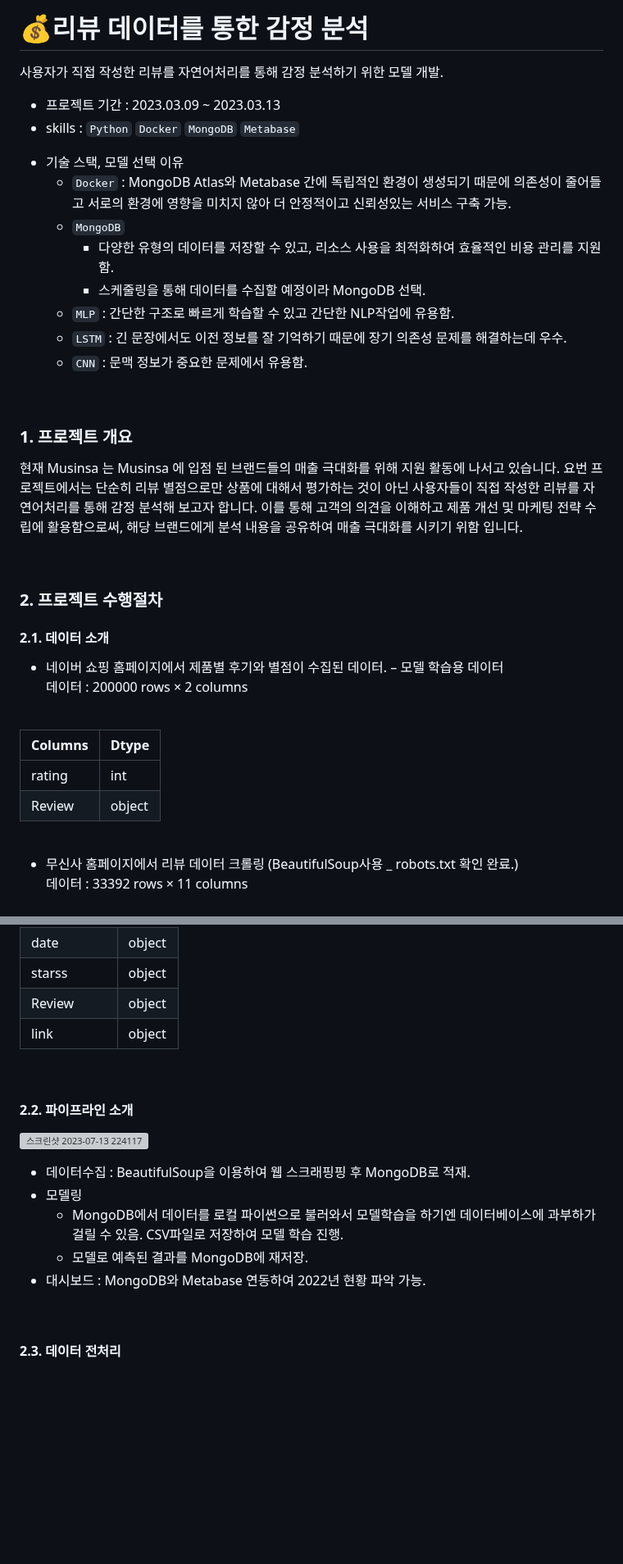
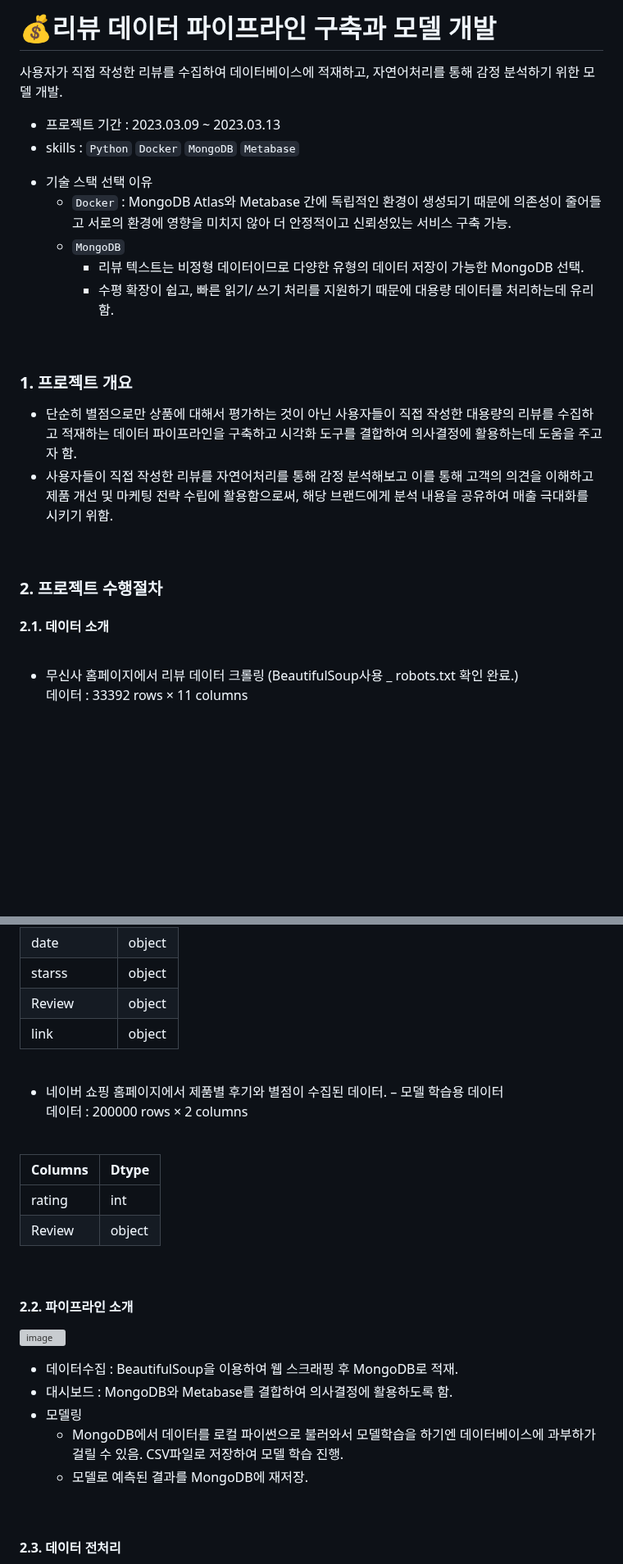
Before and after one commit to KIMJEONGSU/js_portfolio, a Markdown page: review/README.md, 2 parts joined by grey strips. Shown at 82% size. GitHub-like rendering; blank space fills up the shorter version; grey boxes are pictures that could not be loaded.

````diff
--- a/review/README.md
+++ b/review/README.md
@@ -1,36 +1,24 @@
-# 💰리뷰 데이터를 통한 감정 분석
-사용자가 직접 작성한 리뷰를 자연어처리를 통해 감정 분석하기 위한 모델 개발.
+# 💰리뷰 데이터 파이프라인 구축과 모델 개발
+사용자가 직접 작성한 리뷰를 수집하여 데이터베이스에 적재하고, 자연어처리를 통해 감정 분석하기 위한 모델 개발.
 - 프로젝트 기간 : 2023.03.09 ~ 2023.03.13
 - skills : ```Python``` ```Docker``` ```MongoDB``` ```Metabase```
 
-* 기술 스택, 모델 선택 이유
+* 기술 스택 선택 이유
   * ```Docker``` : MongoDB Atlas와 Metabase 간에 독립적인 환경이 생성되기 때문에 의존성이 줄어들고 서로의 환경에 영향을 미치지 않아 더 안정적이고 신뢰성있는 서비스 구축 가능.
   * ```MongoDB```
-    * 다양한 유형의 데이터를 저장할 수 있고, 리소스 사용을 최적화하여 효율적인 비용 관리를 지원함.
-    * 스케줄링을 통해 데이터를 수집할 예정이라 MongoDB 선택.
-  * ```MLP``` : 간단한 구조로 빠르게 학습할 수 있고 간단한 NLP작업에 유용함.
-  * ```LSTM``` : 긴 문장에서도 이전 정보를 잘 기억하기 때문에 장기 의존성 문제를 해결하는데 우수.
-  * ```CNN``` : 문맥 정보가 중요한 문제에서 유용함.
+    * 리뷰 텍스트는 비정형 데이터이므로 다양한 유형의 데이터 저장이 가능한 MongoDB 선택.
+    * 수평 확장이 쉽고, 빠른 읽기/ 쓰기 처리를 지원하기 때문에 대용량 데이터를 처리하는데 유리함.
 
 <br>
 
 ### 1. 프로젝트 개요
-현재 Musinsa 는 Musinsa 에 입점 된 브랜드들의 매출 극대화를 위해 지원 활동에 나서고 있습니다.
-요번 프로젝트에서는 단순히 리뷰 별점으로만 상품에 대해서 평가하는 것이 아닌 사용자들이 직접 작성한 리뷰를 자연어처리를 통해 감정 분석해 보고자 합니다. 이를 통해 고객의 의견을 이해하고 제품 개선 및 마케팅 전략 수립에 활용함으로써, 해당 브랜드에게 분석 내용을 공유하여 매출 극대화를 시키기 위함 입니다.
+- 단순히 별점으로만 상품에 대해서 평가하는 것이 아닌 사용자들이 직접 작성한 대용량의 리뷰를 수집하고 적재하는 데이터 파이프라인을 구축하고 시각화 도구를 결합하여 의사결정에 활용하는데 도움을 주고자 함.
+- 사용자들이 직접 작성한 리뷰를 자연어처리를 통해 감정 분석해보고 이를 통해 고객의 의견을 이해하고 제품 개선 및 마케팅 전략 수립에 활용함으로써, 해당 브랜드에게 분석 내용을 공유하여 매출 극대화를 시키기 위함.
 
 <br>
 
 ### 2. 프로젝트 수행절차
 #### 2.1. 데이터 소개
-* 네이버 쇼핑 홈페이지에서 제품별 후기와 별점이 수집된 데이터. – 모델 학습용 데이터
-  데이터 : 200000 rows × 2 columns
-
-<br>
-
-|Columns|Dtype|
-|--------|-------|
-|rating|int|
-|Review|object|
 
 <br>
 
@@ -55,13 +43,26 @@
 
 <br>
 
+* 네이버 쇼핑 홈페이지에서 제품별 후기와 별점이 수집된 데이터. – 모델 학습용 데이터
+  데이터 : 200000 rows × 2 columns
+
+<br>
+
+|Columns|Dtype|
+|--------|-------|
+|rating|int|
+|Review|object|
+
+<br>
+
 #### 2.2. 파이프라인 소개
-![스크린샷 2023-07-13 224117](https://github.com/KIMJEONGSU/js_portfolio/assets/23291338/d42d6a7f-3d10-441c-aeaf-72a975dd2a53)
-* 데이터수집 : BeautifulSoup을 이용하여 웹 스크래핑핑 후 MongoDB로 적재.
+![image](https://github.com/KIMJEONGSU/js_portfolio/assets/23291338/aead9e9b-b33c-4c44-b270-f36eac640043)
+
+* 데이터수집 : BeautifulSoup을 이용하여 웹 스크래핑 후 MongoDB로 적재.
+* 대시보드 : MongoDB와 Metabase를 결합하여 의사결정에 활용하도록 함.
 * 모델링
   * MongoDB에서 데이터를 로컬 파이썬으로 불러와서 모델학습을 하기엔 데이터베이스에 과부하가 걸릴 수 있음. CSV파일로 저장하여 모델 학습 진행.
   * 모델로 예측된 결과를 MongoDB에 재저장.
-* 대시보드 : MongoDB와 Metabase 연동하여 2022년 현황 파악 가능.
 
 <br>
 
````
Also changed, not shown: other parts of review/README.md (+4 -4 lines).
